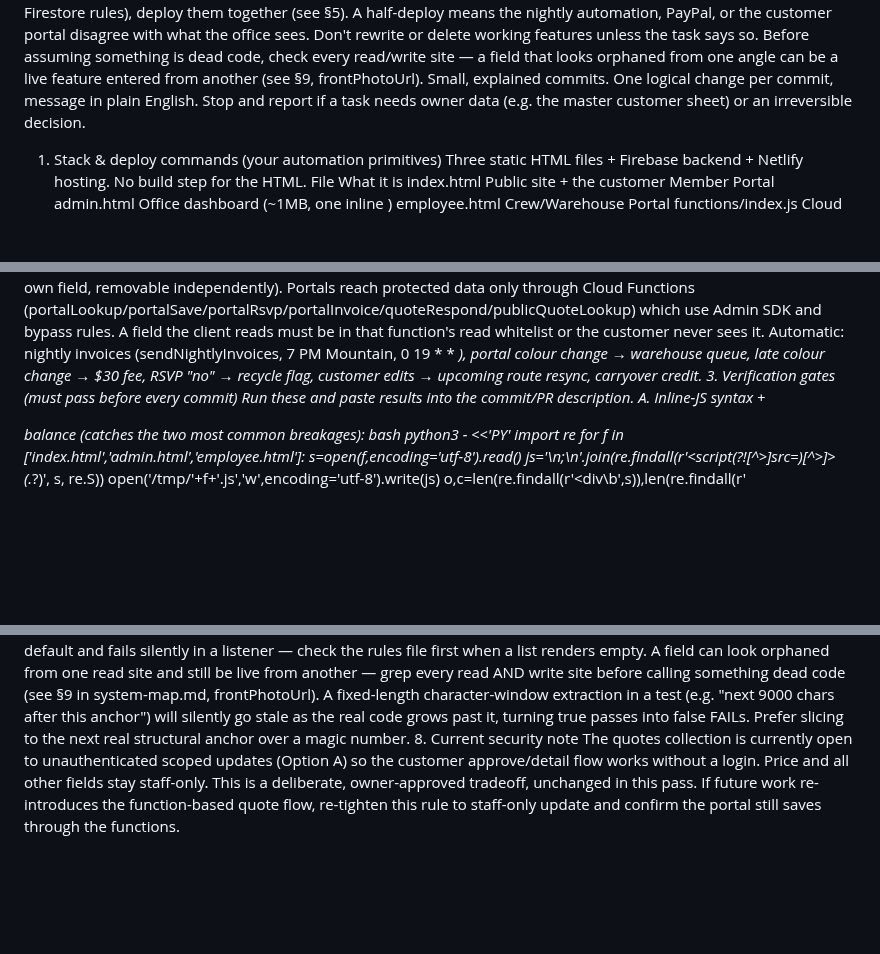
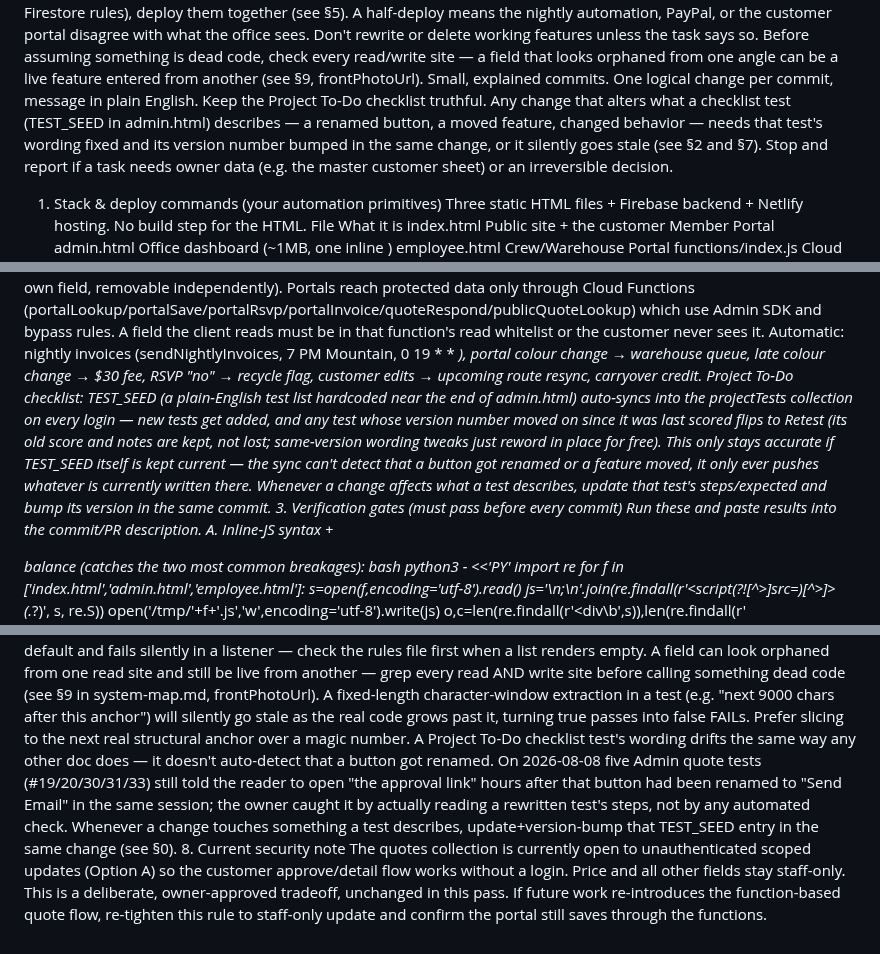
Before and after one commit to addieflips/Highlighting-Utah, a Markdown page: CLAUDE.md, 3 parts joined by grey strips. GitHub-like rendering; blank space fills up the shorter version.

Commit message:
Document the Project To-Do checklist as a standing rule in CLAUDE.md
Addie asked for a durable way to make sure the checklist gets updated
every time, not just something I remember to do this session. Added
three things: a rule in §0 (Rules of engagement) so it's checked on
every task, an explanation of the mechanism in §2 (Architecture) next
to the app's other automatic behaviors, and a §7 lesson citing the
actual incident (five quote tests still said "approval link" hours
after that button was renamed to "Send Email" in this same session)
as a concrete example of what forgetting this looks like.

Co-Authored-By: Claude Sonnet 5 <noreply@anthropic.com>
Claude-Session: https://claude.ai/code/session_01H21JD7Vd76SpTMejZR2Pgn

```diff
--- a/CLAUDE.md
+++ b/CLAUDE.md
@@ -8,6 +8,7 @@ Never break money or delete customer data. Invoice math, prices, payments, custo
 Money/portal changes ship as ONE push. If a change spans the website and Cloud Functions (or Firestore rules), deploy them together (see §5). A half-deploy means the nightly automation, PayPal, or the customer portal disagree with what the office sees.
 Don't rewrite or delete working features unless the task says so. Before assuming something is dead code, check every read/write site — a field that looks orphaned from one angle can be a live feature entered from another (see §9, frontPhotoUrl).
 Small, explained commits. One logical change per commit, message in plain English.
+Keep the Project To-Do checklist truthful. Any change that alters what a checklist test (TEST_SEED in admin.html) describes — a renamed button, a moved feature, changed behavior — needs that test's wording fixed and its version number bumped in the same change, or it silently goes stale (see §2 and §7).
 Stop and report if a task needs owner data (e.g. the master customer sheet) or an irreversible decision.
 1. Stack & deploy commands (your automation primitives)
 Three static HTML files + Firebase backend + Netlify hosting. No build step for the HTML.
@@ -42,6 +43,7 @@ The one correct money formula, everywhere: owed = (install + removal + changeFee
 Two separate $30 fees: new-member fee (added once by the nightly function, flagged newMemberFeeApplied, folded into install) and the light-change fee (changeFees / changeFeeNotes, added by portalSave when a member changes colours late — tracked as its own field, removable independently).
 Portals reach protected data only through Cloud Functions (portalLookup/portalSave/portalRsvp/portalInvoice/quoteRespond/publicQuoteLookup) which use Admin SDK and bypass rules. A field the client reads must be in that function's read whitelist or the customer never sees it.
 Automatic: nightly invoices (sendNightlyInvoices, 7 PM Mountain, 0 19 * * *), portal colour change → warehouse queue, late colour change → $30 fee, RSVP "no" → recycle flag, customer edits → upcoming route resync, carryover credit.
+Project To-Do checklist: TEST_SEED (a plain-English test list hardcoded near the end of admin.html) auto-syncs into the projectTests collection on every login — new tests get added, and any test whose version number moved on since it was last scored flips to Retest (its old score and notes are kept, not lost; same-version wording tweaks just reword in place for free). This only stays accurate if TEST_SEED itself is kept current — the sync can't detect that a button got renamed or a feature moved, it only ever pushes whatever is currently written there. Whenever a change affects what a test describes, update that test's steps/expected and bump its version in the same commit.
 3. Verification gates (must pass before every commit)
 Run these and paste results into the commit/PR description.
 A. Inline-JS syntax + <div> balance (catches the two most common breakages):
@@ -96,5 +98,6 @@ Firestore's long-poll Listen/channel "Fetch failed" console line is normal recon
 A collection missing from firestore.rules is denied by default and fails silently in a listener — check the rules file first when a list renders empty.
 A field can look orphaned from one read site and still be live from another — grep every read AND write site before calling something dead code (see §9 in system-map.md, frontPhotoUrl).
 A fixed-length character-window extraction in a test (e.g. "next 9000 chars after this anchor") will silently go stale as the real code grows past it, turning true passes into false FAILs. Prefer slicing to the next real structural anchor over a magic number.
+A Project To-Do checklist test's wording drifts the same way any other doc does — it doesn't auto-detect that a button got renamed. On 2026-08-08 five Admin quote tests (#19/20/30/31/33) still told the reader to open "the approval link" hours after that button had been renamed to "Send Email" in the same session; the owner caught it by actually reading a rewritten test's steps, not by any automated check. Whenever a change touches something a test describes, update+version-bump that TEST_SEED entry in the same change (see §0).
 8. Current security note
 The quotes collection is currently open to unauthenticated scoped updates (Option A) so the customer approve/detail flow works without a login. Price and all other fields stay staff-only. This is a deliberate, owner-approved tradeoff, unchanged in this pass. If future work re-introduces the function-based quote flow, re-tighten this rule to staff-only update and confirm the portal still saves through the functions.
```
